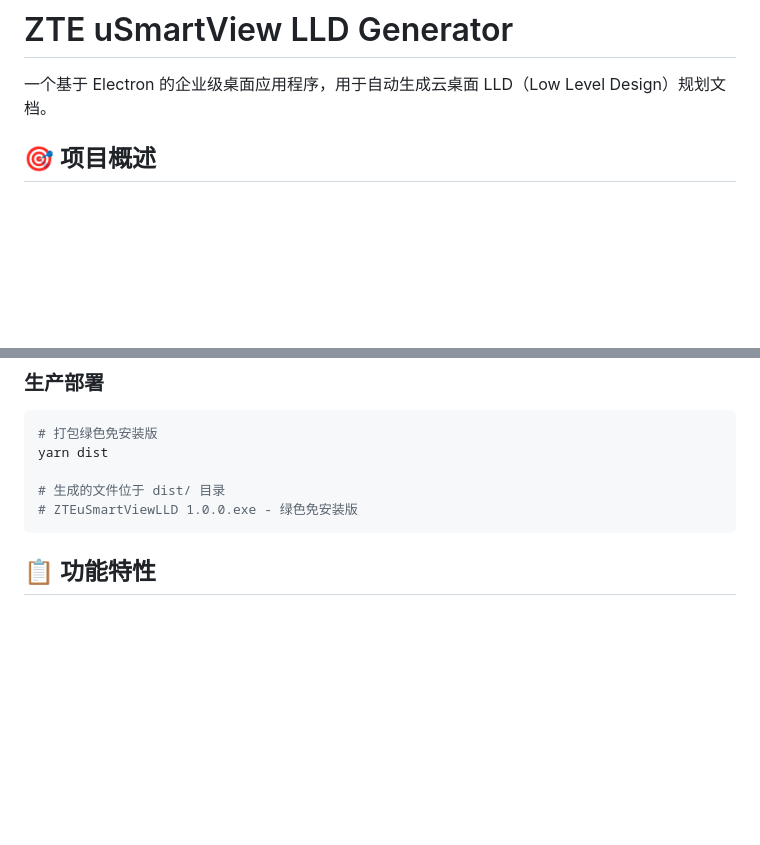
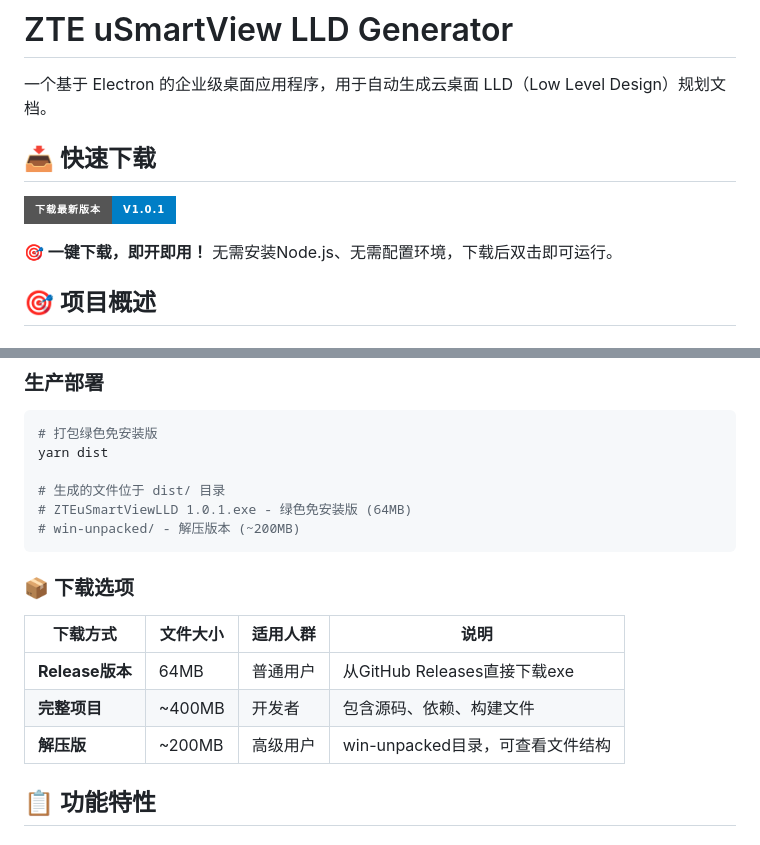
Before and after one commit to Roverlo/LLD, a Markdown page: README.md, 2 parts joined by grey strips. GitHub-like rendering; badges without logos; blank space fills up the shorter version.

````diff
--- a/README.md
+++ b/README.md
@@ -1,6 +1,12 @@
 # ZTE uSmartView LLD Generator
 
 一个基于 Electron 的企业级桌面应用程序，用于自动生成云桌面 LLD（Low Level Design）规划文档。
+
+## 📥 快速下载
+
+[![Download Latest Release](https://img.shields.io/badge/下载最新版本-v1.0.1-blue?style=for-the-badge&logo=download)](https://github.com/Roverlo/LLD/releases/latest)
+
+**🎯 一键下载，即开即用！** 无需安装Node.js、无需配置环境，下载后双击即可运行。
 
 ## 🎯 项目概述
 
@@ -115,8 +145,17 @@ yarn dist
 yarn dist
 
 # 生成的文件位于 dist/ 目录
-# ZTEuSmartViewLLD 1.0.0.exe - 绿色免安装版
+# ZTEuSmartViewLLD 1.0.1.exe - 绿色免安装版 (64MB)
+# win-unpacked/ - 解压版本 (~200MB)
 ```
+
+### 📦 下载选项
+
+| 下载方式 | 文件大小 | 适用人群 | 说明 |
+|----------|----------|----------|------|
+| **Release版本** | 64MB | 普通用户 | 从GitHub Releases直接下载exe |
+| **完整项目** | ~400MB | 开发者 | 包含源码、依赖、构建文件 |
+| **解压版** | ~200MB | 高级用户 | win-unpacked目录，可查看文件结构 |
 
 ## 📋 功能特性
 
````
Also changed, not shown: other parts of README.md (+41 -9 lines).
